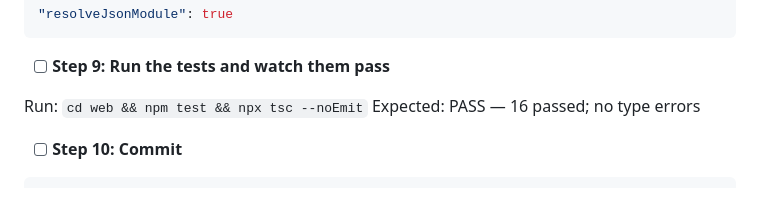
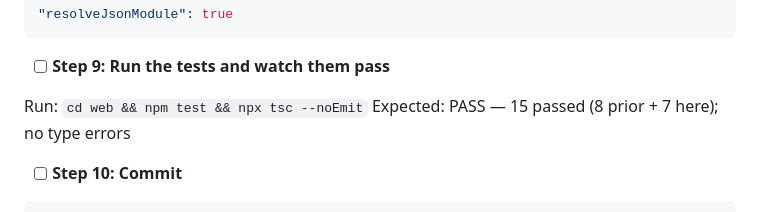
Before and after one commit to wegofwd2020-hub/mambakkam-net, a Markdown page: docs/PLAN_thittam_demo.md, the part around the change. Rendered like a GitHub page.

Commit message:
docs(thittam): correct Task 3 test count 16 → 15
Step 5's test block has 7 it() blocks, not 8, so the total after Task 3
is 8 prior + 7 = 15. Doc arithmetic slip; no code impact. Flagged by the
Task 3 implementer.

Co-Authored-By: Claude Opus 4.8 <noreply@anthropic.com>

```diff
--- a/docs/PLAN_thittam_demo.md
+++ b/docs/PLAN_thittam_demo.md
@@ -589,7 +589,7 @@ If `tsc --noEmit` reports the JSON import cannot be resolved, add to `web/tsconf
 - [ ] **Step 9: Run the tests and watch them pass**
 
 Run: `cd web && npm test && npx tsc --noEmit`
-Expected: PASS — 16 passed; no type errors
+Expected: PASS — 15 passed (8 prior + 7 here); no type errors
 
 - [ ] **Step 10: Commit**
 
```
